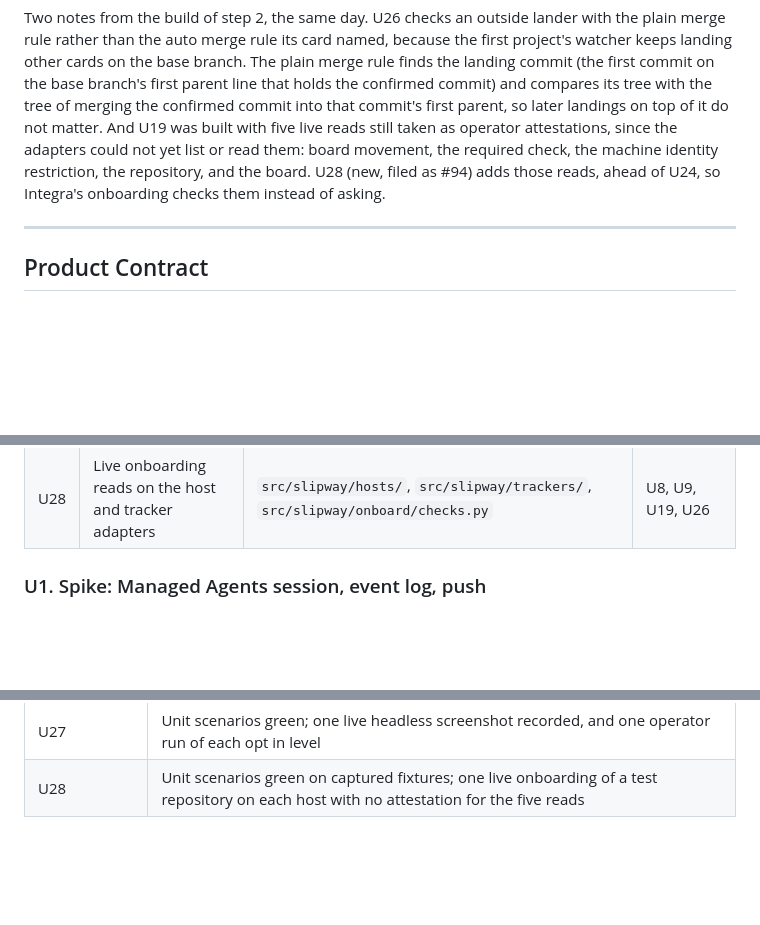
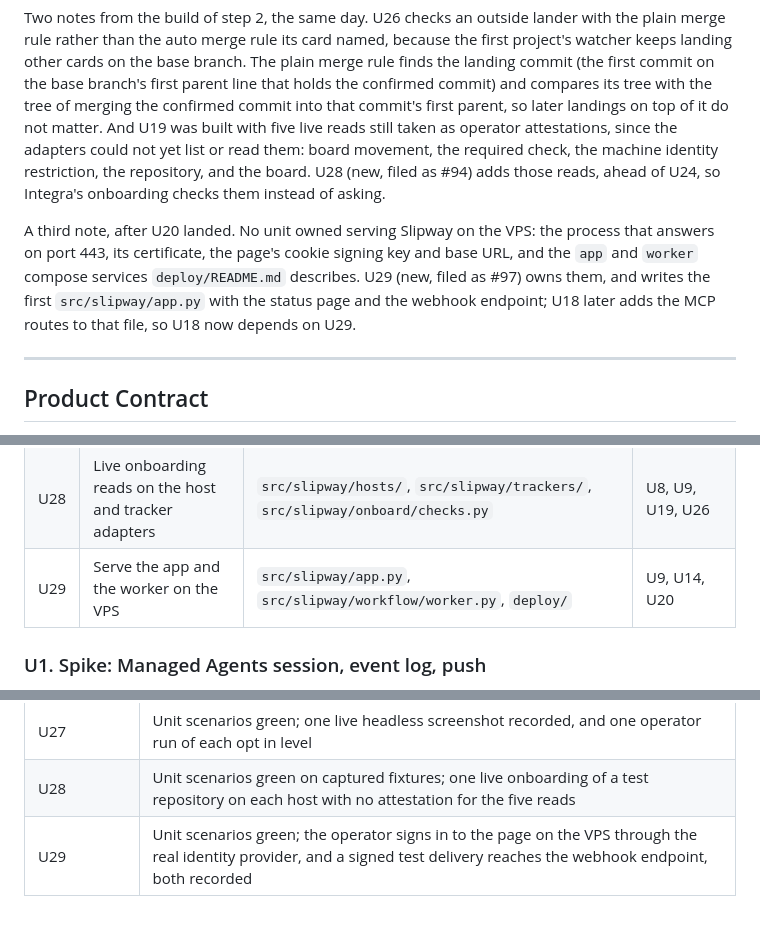
Before and after one commit to philgutowski/Phactory, a Markdown page: docs/plans/2026-10-14-1730-feat-slipway-first-version-plan.md, 3 parts joined by grey strips. Rendered like a GitHub page; blank space fills up the shorter version.

```diff
--- a/docs/plans/2026-10-14-1730-feat-slipway-first-version-plan.md
+++ b/docs/plans/2026-10-14-1730-feat-slipway-first-version-plan.md
@@ -33,6 +33,8 @@ Phillip approved this order on 2026-10-21, after the build had reached the end o
 The Unit Index carries the new dependencies. The ready rule reads each card's own Dependencies line, so the board issues were edited to match on the same day (U18, U19, U21, U24) and U26 and U27 were filed as #83 and #84.
 
 Two notes from the build of step 2, the same day. U26 checks an outside lander with the plain merge rule rather than the auto merge rule its card named, because the first project's watcher keeps landing other cards on the base branch. The plain merge rule finds the landing commit (the first commit on the base branch's first parent line that holds the confirmed commit) and compares its tree with the tree of merging the confirmed commit into that commit's first parent, so later landings on top of it do not matter. And U19 was built with five live reads still taken as operator attestations, since the adapters could not yet list or read them: board movement, the required check, the machine identity restriction, the repository, and the board. U28 (new, filed as #94) adds those reads, ahead of U24, so Integra's onboarding checks them instead of asking.
+
+A third note, after U20 landed. No unit owned serving Slipway on the VPS: the process that answers on port 443, its certificate, the page's cookie signing key and base URL, and the `app` and `worker` compose services `deploy/README.md` describes. U29 (new, filed as #97) owns them, and writes the first `src/slipway/app.py` with the status page and the webhook endpoint; U18 later adds the MCP routes to that file, so U18 now depends on U29.
 
 ---
 
@@ -653,6 +655,7 @@ flowchart LR
 | U26 | The first project's lane: an outside lander, a worktree build, project branch names | `src/slipway/config/project.py`, `src/slipway/verify.py`, `src/slipway/builders/cli.py`, `src/slipway/workflow/card.py` | U13, U14 |
 | U27 | Builder tools: headless browser, the operator's browser, the desktop | `src/slipway/builders/tools.py`, `deploy/builder.Dockerfile` | U13, U19 |
 | U28 | Live onboarding reads on the host and tracker adapters | `src/slipway/hosts/`, `src/slipway/trackers/`, `src/slipway/onboard/checks.py` | U8, U9, U19, U26 |
+| U29 | Serve the app and the worker on the VPS | `src/slipway/app.py`, `src/slipway/workflow/worker.py`, `deploy/` | U9, U14, U20 |
 
 ### U1. Spike: Managed Agents session, event log, push
 
@@ -1306,3 +1330,4 @@ No release validation applies beyond the rows above.
 | U26 | Unit scenarios green; one live card of the first project built in a worktree and landed by its watcher |
 | U27 | Unit scenarios green; one live headless screenshot recorded, and one operator run of each opt in level |
 | U28 | Unit scenarios green on captured fixtures; one live onboarding of a test repository on each host with no attestation for the five reads |
+| U29 | Unit scenarios green; the operator signs in to the page on the VPS through the real identity provider, and a signed test delivery reaches the webhook endpoint, both recorded |
```
Also changed, not shown: other parts of docs/plans/2026-10-14-1730-feat-slipway-first-version-plan.md (+26 -5 lines), 1 other file.
